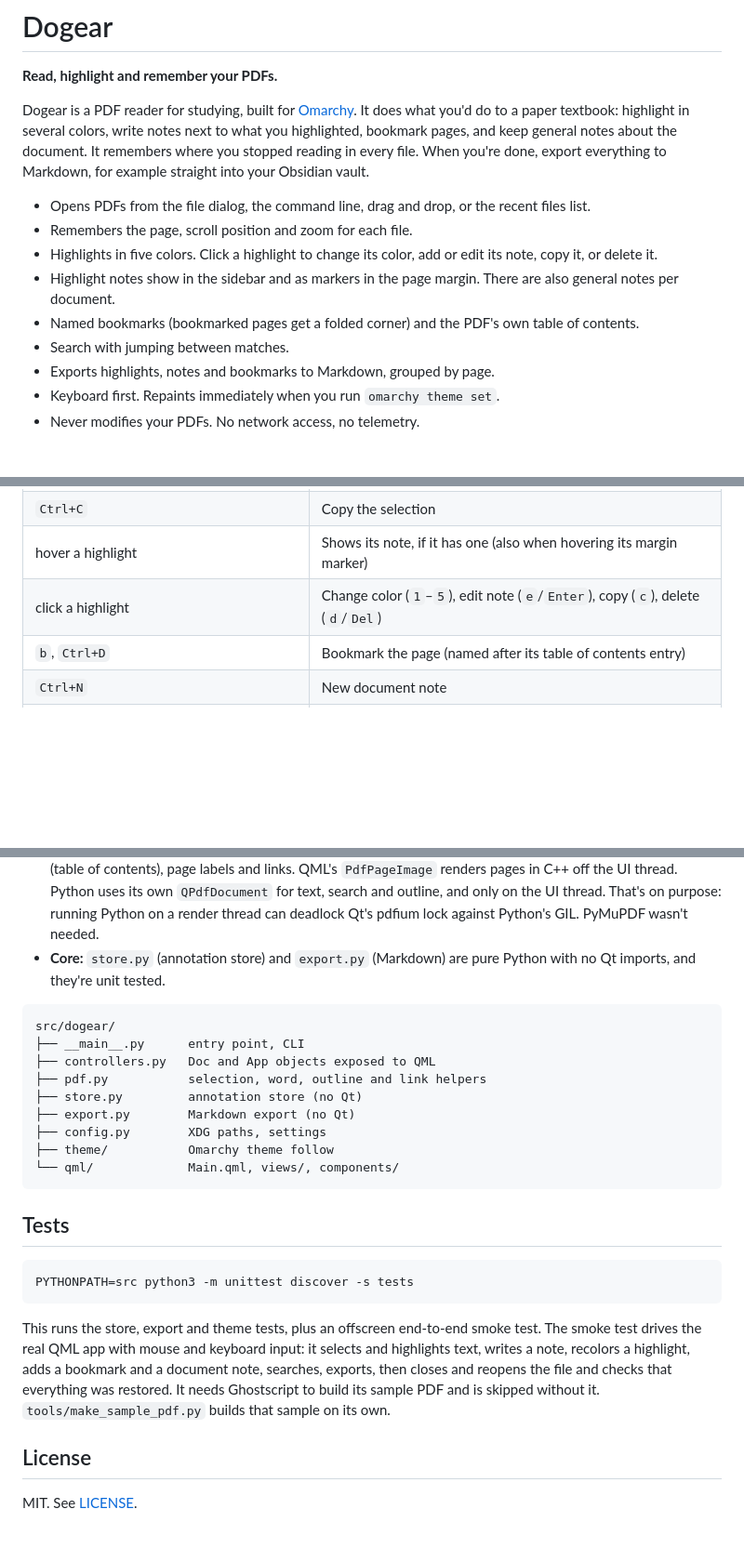
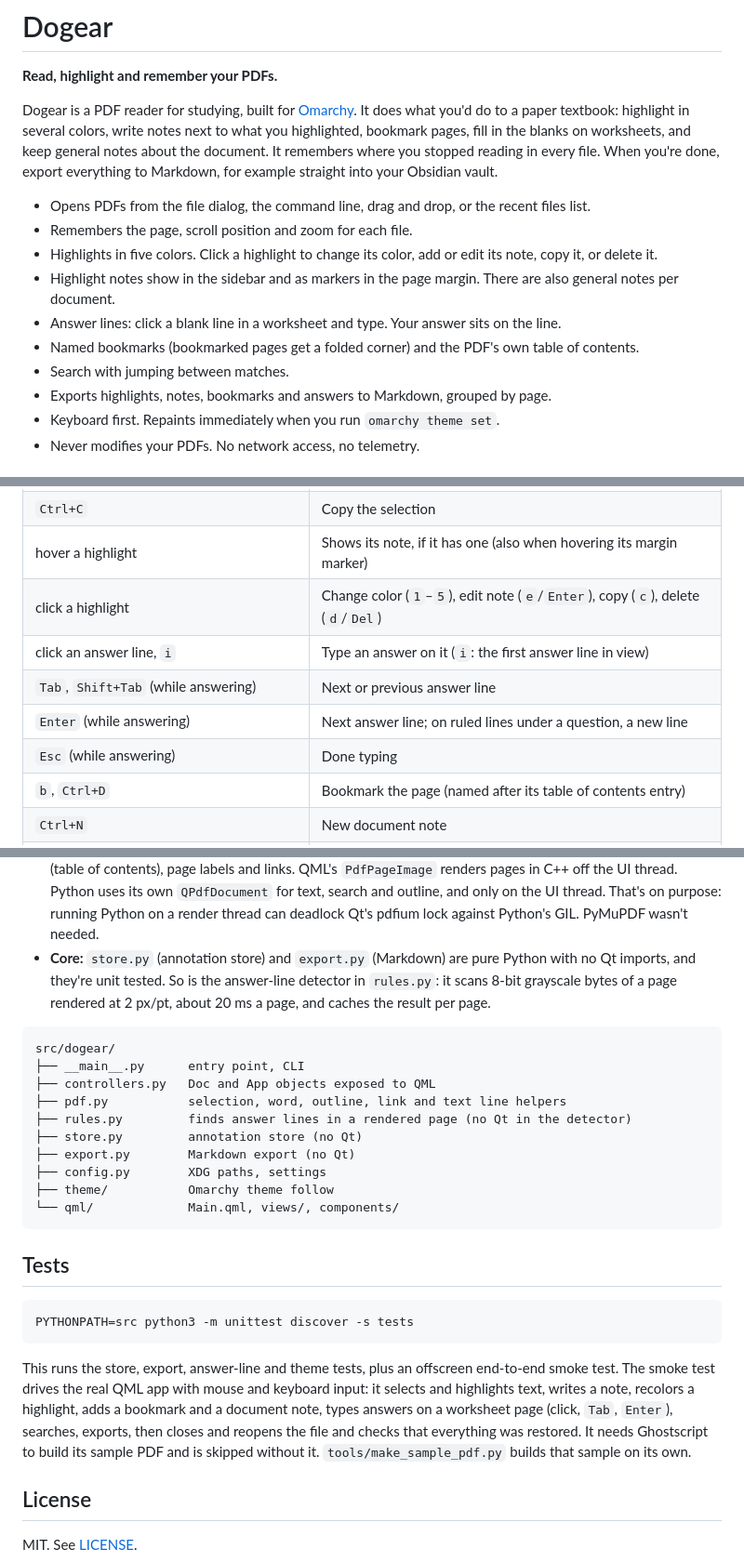
Before and after one commit to ninepointlabs/dogear, a Markdown page: README.md, 3 parts joined by grey strips. Shown at 93% size. Drawn GitHub-style; blank space fills up the shorter version.

````diff
--- a/README.md
+++ b/README.md
@@ -4,7 +4,8 @@
 
 Dogear is a PDF reader for studying, built for [Omarchy](https://omarchy.org). It does
 what you'd do to a paper textbook: highlight in several colors, write notes next to
-what you highlighted, bookmark pages, and keep general notes about the document. It
+what you highlighted, bookmark pages, fill in the blanks on worksheets, and keep
+general notes about the document. It
 remembers where you stopped reading in every file. When you're done, export everything
 to Markdown, for example straight into your Obsidian vault.
 
@@ -12,9 +13,10 @@ to Markdown, for example straight into your Obsidian vault.
 - Remembers the page, scroll position and zoom for each file.
 - Highlights in five colors. Click a highlight to change its color, add or edit its note, copy it, or delete it.
 - Highlight notes show in the sidebar and as markers in the page margin. There are also general notes per document.
+- Answer lines: click a blank line in a worksheet and type. Your answer sits on the line.
 - Named bookmarks (bookmarked pages get a folded corner) and the PDF's own table of contents.
 - Search with jumping between matches.
-- Exports highlights, notes and bookmarks to Markdown, grouped by page.
+- Exports highlights, notes, bookmarks and answers to Markdown, grouped by page.
 - Keyboard first. Repaints immediately when you run `omarchy theme set`.
 - Never modifies your PDFs. No network access, no telemetry.
 
@@ -69,6 +71,10 @@ Vim-style keys for reading. Press `F1` or `?` to see this list in the app.
 | `Ctrl+C` | Copy the selection |
 | hover a highlight | Shows its note, if it has one (also when hovering its margin marker) |
 | click a highlight | Change color (`1`–`5`), edit note (`e`/`Enter`), copy (`c`), delete (`d`/`Del`) |
+| click an answer line, `i` | Type an answer on it (`i`: the first answer line in view) |
+| `Tab`, `Shift+Tab` (while answering) | Next or previous answer line |
+| `Enter` (while answering) | Next answer line; on ruled lines under a question, a new line |
+| `Esc` (while answering) | Done typing |
 | `b`, `Ctrl+D` | Bookmark the page (named after its table of contents entry) |
 | `Ctrl+N` | New document note |
 | `/`, `Ctrl+F` | Search |
@@ -204,13 +244,16 @@ highlighter colors otherwise.
   purpose: running Python on a render thread can deadlock Qt's pdfium lock against
   Python's GIL. PyMuPDF wasn't needed.
 - **Core:** `store.py` (annotation store) and `export.py` (Markdown) are pure Python with
-  no Qt imports, and they're unit tested.
+  no Qt imports, and they're unit tested. So is the answer-line detector in `rules.py`:
+  it scans 8-bit grayscale bytes of a page rendered at 2 px/pt, about 20 ms a page, and
+  caches the result per page.
 
 ```
 src/dogear/
 ├── __main__.py      entry point, CLI
 ├── controllers.py   Doc and App objects exposed to QML
-├── pdf.py           selection, word, outline and link helpers
+├── pdf.py           selection, word, outline, link and text line helpers
+├── rules.py         finds answer lines in a rendered page (no Qt in the detector)
 ├── store.py         annotation store (no Qt)
 ├── export.py        Markdown export (no Qt)
 ├── config.py        XDG paths, settings
@@ -224,11 +267,11 @@ src/dogear/
 PYTHONPATH=src python3 -m unittest discover -s tests
 ```
 
-This runs the store, export and theme tests, plus an offscreen end-to-end smoke test.
+This runs the store, export, answer-line and theme tests, plus an offscreen end-to-end smoke test.
 The smoke test drives the real QML app with mouse and keyboard input: it selects and
 highlights text, writes a note, recolors a highlight, adds a bookmark and a document
-note, searches, exports, then closes and reopens the file and checks that everything
-was restored. It needs Ghostscript to build its sample PDF and is skipped without it.
+note, types answers on a worksheet page (click, `Tab`, `Enter`), searches, exports,
+then closes and reopens the file and checks that everything was restored. It needs Ghostscript to build its sample PDF and is skipped without it.
 `tools/make_sample_pdf.py` builds that sample on its own.
 
 ## License
````
Also changed, not shown: other parts of README.md (+37 -3 lines), STATUS.md (+8 -2 lines).
